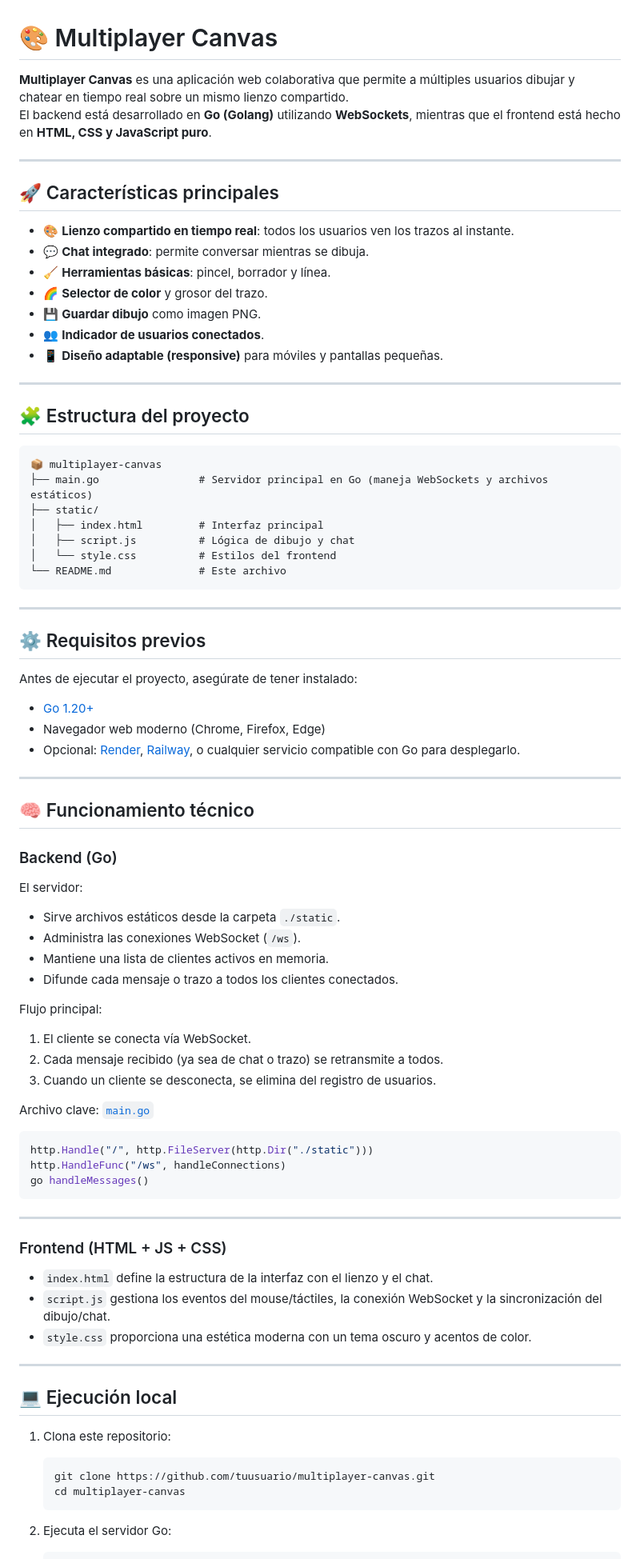
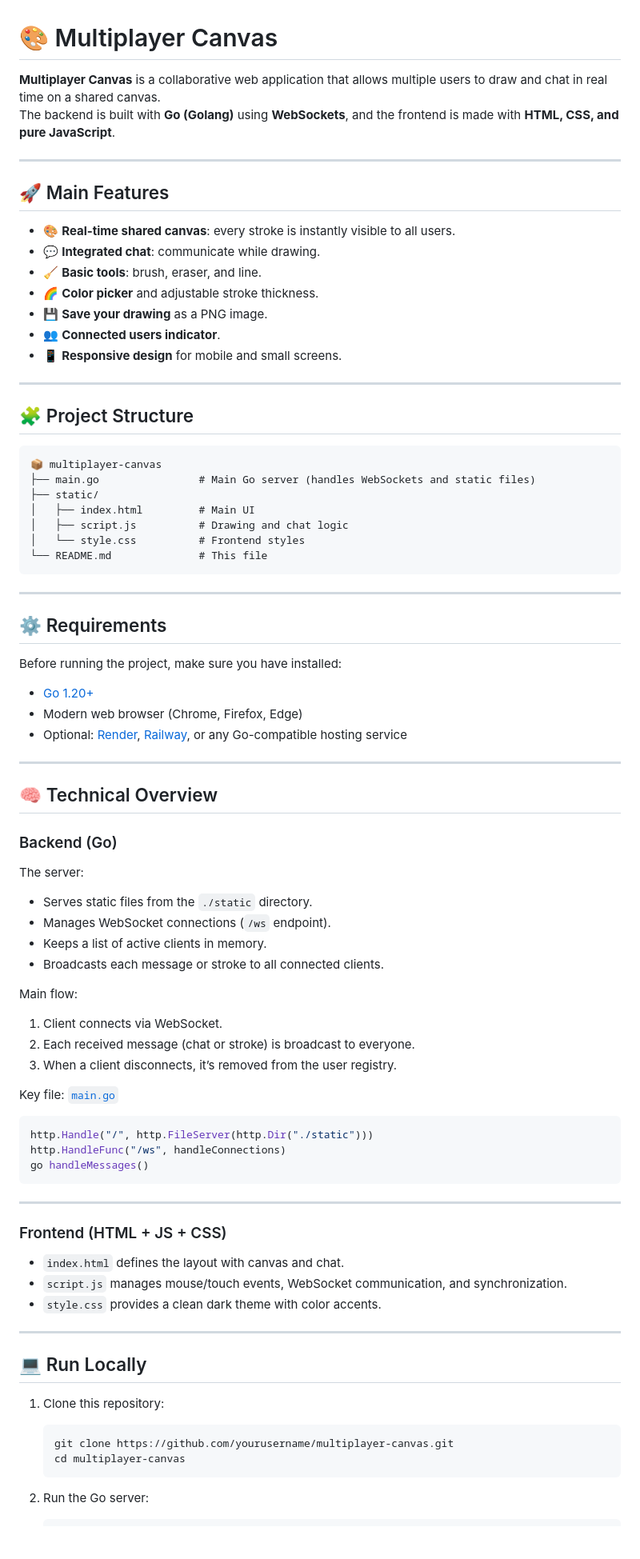
Before and after one commit to Chakloni/Go-Multiplayer-Canvas, a Markdown page: README.md, the part around the change printed below. Shown: that part at 80% size. Drawn GitHub-style; blank space fills up the shorter version.

````diff
--- a/README.md
+++ b/README.md
@@ -1,61 +1,61 @@
 # 🎨 Multiplayer Canvas
 
-**Multiplayer Canvas** es una aplicación web colaborativa que permite a múltiples usuarios dibujar y chatear en tiempo real sobre un mismo lienzo compartido.
-El backend está desarrollado en **Go (Golang)** utilizando **WebSockets**, mientras que el frontend está hecho en **HTML, CSS y JavaScript puro**.
+**Multiplayer Canvas** is a collaborative web application that allows multiple users to draw and chat in real time on a shared canvas.
+The backend is built with **Go (Golang)** using **WebSockets**, and the frontend is made with **HTML, CSS, and pure JavaScript**.
 
 ---
 
-## 🚀 Características principales
+## 🚀 Main Features
 
-- 🎨 **Lienzo compartido en tiempo real**: todos los usuarios ven los trazos al instante.
-- 💬 **Chat integrado**: permite conversar mientras se dibuja.
-- 🧹 **Herramientas básicas**: pincel, borrador y línea.
-- 🌈 **Selector de color** y grosor del trazo.
-- 💾 **Guardar dibujo** como imagen PNG.
-- 👥 **Indicador de usuarios conectados**.
-- 📱 **Diseño adaptable (responsive)** para móviles y pantallas pequeñas.
+- 🎨 **Real-time shared canvas**: every stroke is instantly visible to all users.
+- 💬 **Integrated chat**: communicate while drawing.
+- 🧹 **Basic tools**: brush, eraser, and line.
+- 🌈 **Color picker** and adjustable stroke thickness.
+- 💾 **Save your drawing** as a PNG image.
+- 👥 **Connected users indicator**.
+- 📱 **Responsive design** for mobile and small screens.
 
 ---
 
-## 🧩 Estructura del proyecto
+## 🧩 Project Structure
 
 ```
 📦 multiplayer-canvas
-├── main.go                # Servidor principal en Go (maneja WebSockets y archivos estáticos)
+├── main.go                # Main Go server (handles WebSockets and static files)
 ├── static/
-│   ├── index.html         # Interfaz principal
-│   ├── script.js          # Lógica de dibujo y chat
-│   └── style.css          # Estilos del frontend
-└── README.md              # Este archivo
+│   ├── index.html         # Main UI
+│   ├── script.js          # Drawing and chat logic
+│   └── style.css          # Frontend styles
+└── README.md              # This file
 ```
 
 ---
 
-## ⚙️ Requisitos previos
+## ⚙️ Requirements
 
-Antes de ejecutar el proyecto, asegúrate de tener instalado:
+Before running the project, make sure you have installed:
 
 - [Go 1.20+](https://go.dev/dl/)
-- Navegador web moderno (Chrome, Firefox, Edge)
-- Opcional: [Render](https://render.com/), [Railway](https://railway.app/), o cualquier servicio compatible con Go para desplegarlo.
+- Modern web browser (Chrome, Firefox, Edge)
+- Optional: [Render](https://render.com/), [Railway](https://railway.app/), or any Go-compatible hosting service
 
 ---
 
-## 🧠 Funcionamiento técnico
+## 🧠 Technical Overview
 
 ### Backend (Go)
-El servidor:
-- Sirve archivos estáticos desde la carpeta `./static`.
-- Administra las conexiones WebSocket (`/ws`).
-- Mantiene una lista de clientes activos en memoria.
-- Difunde cada mensaje o trazo a todos los clientes conectados.
+The server:
+- Serves static files from the `./static` directory.
+- Manages WebSocket connections (`/ws` endpoint).
+- Keeps a list of active clients in memory.
+- Broadcasts each message or stroke to all connected clients.
 
-Flujo principal:
-1. El cliente se conecta vía WebSocket.
-2. Cada mensaje recibido (ya sea de chat o trazo) se retransmite a todos.
-3. Cuando un cliente se desconecta, se elimina del registro de usuarios.
+Main flow:
+1. Client connects via WebSocket.
+2. Each received message (chat or stroke) is broadcast to everyone.
+3. When a client disconnects, it’s removed from the user registry.
 
-Archivo clave: [`main.go`](./main.go)
+Key file: [`main.go`](./main.go)
 ```go
 http.Handle("/", http.FileServer(http.Dir("./static")))
 http.HandleFunc("/ws", handleConnections)
@@ -65,19 +65,19 @@ go handleMessages()
 ---
 
 ### Frontend (HTML + JS + CSS)
-- `index.html` define la estructura de la interfaz con el lienzo y el chat.
-- `script.js` gestiona los eventos del mouse/táctiles, la conexión WebSocket y la sincronización del dibujo/chat.
-- `style.css` proporciona una estética moderna con un tema oscuro y acentos de color.
+- `index.html` defines the layout with canvas and chat.
+- `script.js` manages mouse/touch events, WebSocket communication, and synchronization.
+- `style.css` provides a clean dark theme with color accents.
 
 ---
 
-## 💻 Ejecución local
+## 💻 Run Locally
 
-1. Clona este repositorio:
+1. Clone this repository:
    ```bash
-   git clone https://github.com/tuusuario/multiplayer-canvas.git
+   git clone https://github.com/yourusername/multiplayer-canvas.git
    cd multiplayer-canvas
    ```
 
-2. Ejecuta el servidor Go:
+2. Run the Go server:
    ```bash
````
Also changed, not shown: other parts of README.md (+27 -27 lines).
